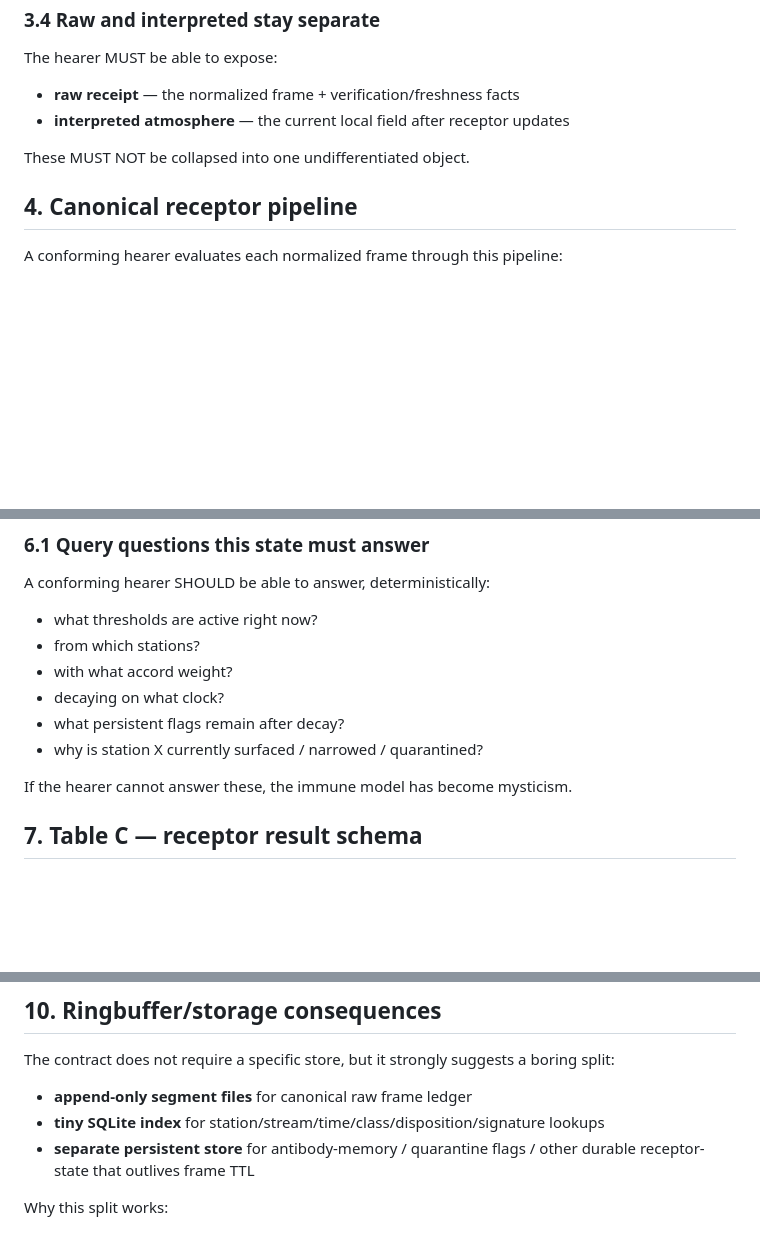
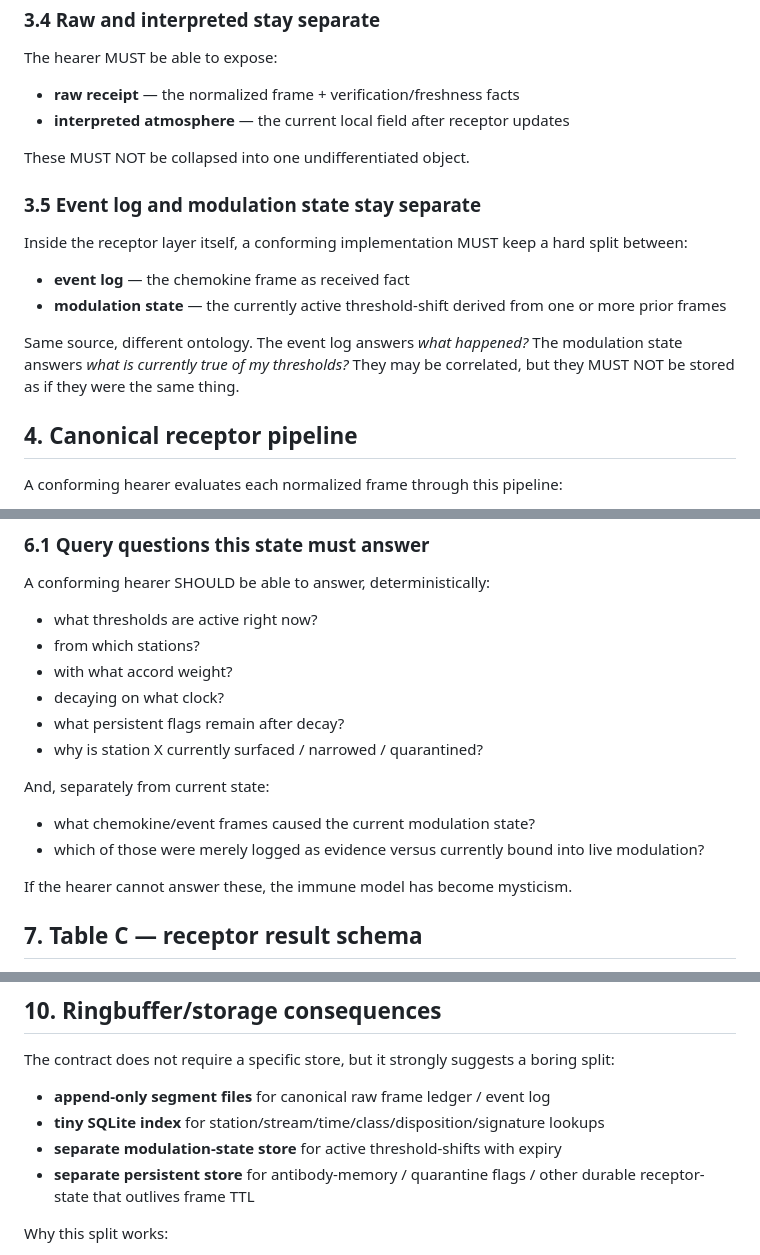
Before and after one commit to karmaterminal/binary-canticle, a Markdown page: proto/receptor-contract-v0.2.md, 3 parts joined by grey strips. Rendered like a GitHub page; blank space fills up the shorter version.

Commit message:
docs(proto): split event log from modulation state

```diff
--- a/proto/receptor-contract-v0.2.md
+++ b/proto/receptor-contract-v0.2.md
@@ -78,6 +78,19 @@ The hearer MUST be able to expose:
 
 These MUST NOT be collapsed into one undifferentiated object.
 
+### 3.5 Event log and modulation state stay separate
+
+Inside the receptor layer itself, a conforming implementation MUST keep a hard
+split between:
+
+- **event log** — the chemokine frame as received fact
+- **modulation state** — the currently active threshold-shift derived from one
+  or more prior frames
+
+Same source, different ontology. The event log answers *what happened?* The
+modulation state answers *what is currently true of my thresholds?* They may be
+correlated, but they MUST NOT be stored as if they were the same thing.
+
 ## 4. Canonical receptor pipeline
 
 A conforming hearer evaluates each normalized frame through this pipeline:
@@ -161,6 +175,11 @@ A conforming hearer SHOULD be able to answer, deterministically:
 - decaying on what clock?
 - what persistent flags remain after decay?
 - why is station X currently surfaced / narrowed / quarantined?
+
+And, separately from current state:
+
+- what chemokine/event frames caused the current modulation state?
+- which of those were merely logged as evidence versus currently bound into live modulation?
 
 If the hearer cannot answer these, the immune model has become mysticism.
 
@@ -347,8 +366,9 @@ another packet kind.
 The contract does not require a specific store, but it strongly suggests a
 boring split:
 
-- **append-only segment files** for canonical raw frame ledger
+- **append-only segment files** for canonical raw frame ledger / event log
 - **tiny SQLite index** for station/stream/time/class/disposition/signature lookups
+- **separate modulation-state store** for active threshold-shifts with expiry
 - **separate persistent store** for antibody-memory / quarantine flags / other
   durable receptor-state that outlives frame TTL
 
```
Also changed, not shown: other parts of proto/receptor-contract-v0.2.md (+1 -0 lines).
